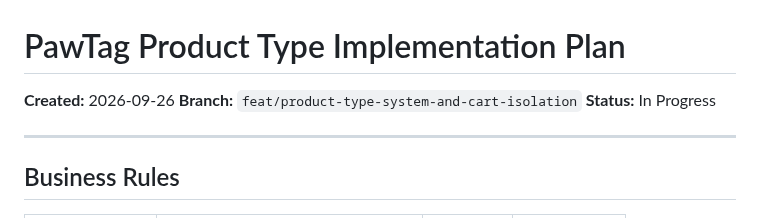
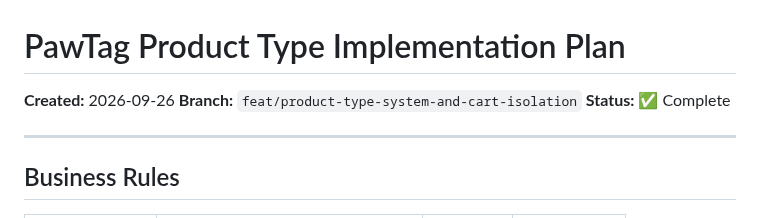
Before and after one commit to bhagatarpan/PawTag, a Markdown page: docs/PRODUCT-TYPE-IMPLEMENTATION-PLAN.md, the part around the change. Drawn GitHub-style.

Commit message:
docs: Mark implementation plan as complete
All 11 phases completed:
- Product Type System
- Cart Isolation
- Remove Subscription from Products
- Stripe Payment Fixes
- Customer Portal Updates
- Admin Portal Updates
- Finder Portal Fixes
- Digital Products (New Build)
- Membership System Unification
- Documentation Updates
- Testing & Verification

```diff
--- a/docs/PRODUCT-TYPE-IMPLEMENTATION-PLAN.md
+++ b/docs/PRODUCT-TYPE-IMPLEMENTATION-PLAN.md
@@ -2,7 +2,7 @@
 
 **Created:** 2026-09-26
 **Branch:** `feat/product-type-system-and-cart-isolation`
-**Status:** In Progress
+**Status:** ✅ Complete
 
 ---
 
```
